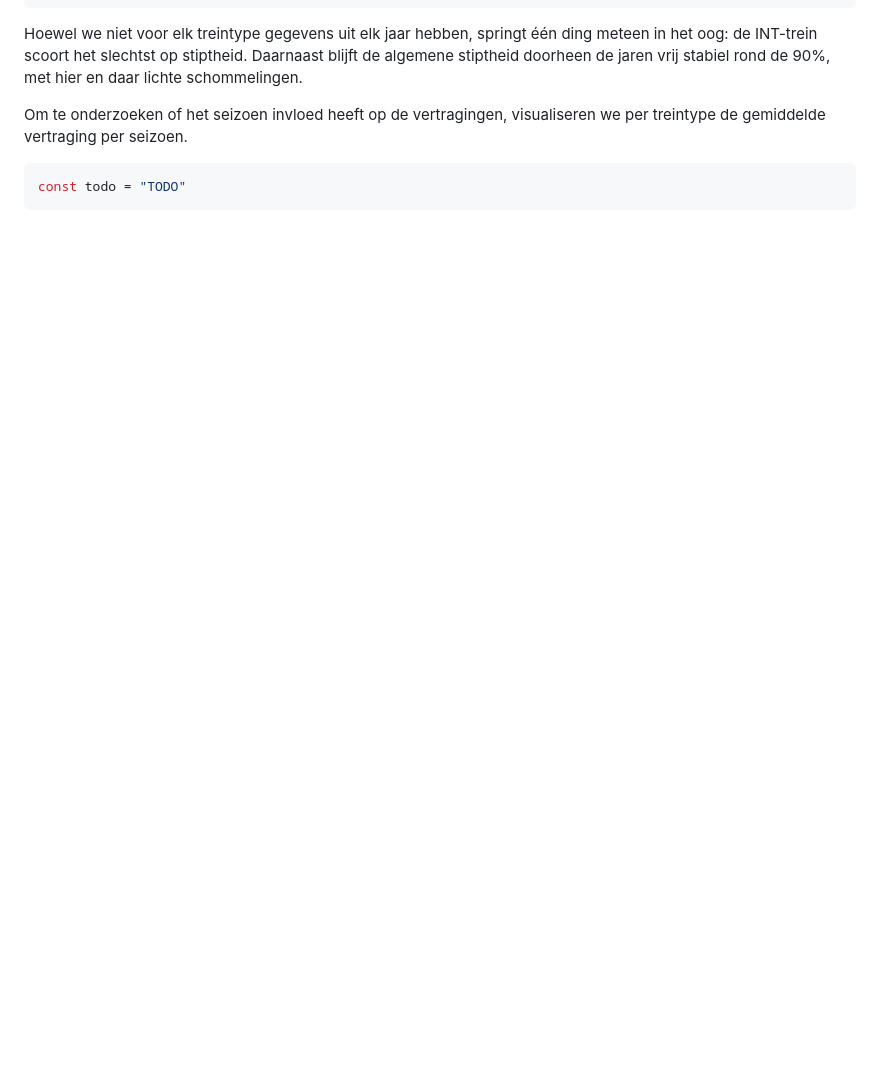
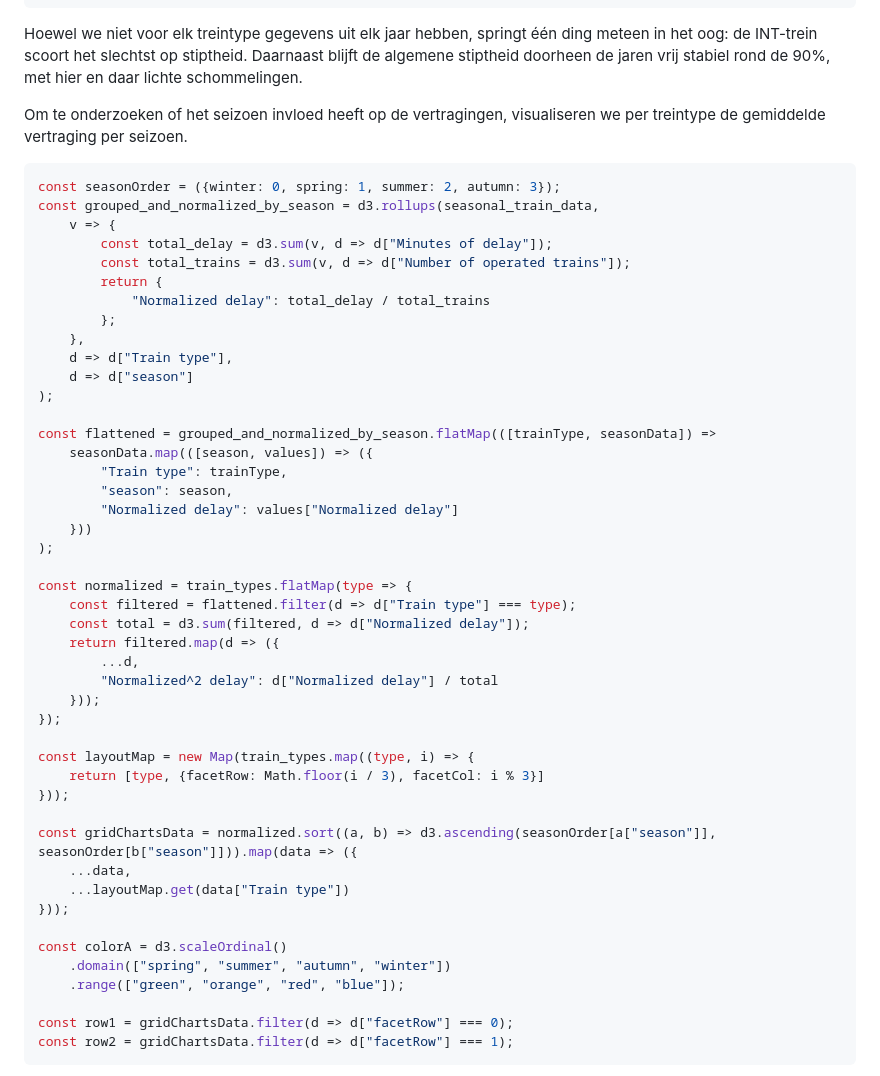
Before and after one commit to Datavisualiatie-UGent/project-dv25-6, a Markdown page: observable-visualisation/src/story.md, the part around one of its changes. Rendered like a GitHub page; blank space fills up the shorter version.

````diff
--- a/observable-visualisation/src/story.md
+++ b/observable-visualisation/src/story.md
@@ -121,4 +222,50 @@ Hoewel we niet voor elk treintype gegevens uit elk jaar hebben, springt één di
 Om te onderzoeken of het seizoen invloed heeft op de vertragingen, visualiseren we per treintype de gemiddelde vertraging per seizoen.
 
 ```js
-const todo = "TODO"
+const seasonOrder = ({winter: 0, spring: 1, summer: 2, autumn: 3});
+const grouped_and_normalized_by_season = d3.rollups(seasonal_train_data,
+    v => {
+        const total_delay = d3.sum(v, d => d["Minutes of delay"]);
+        const total_trains = d3.sum(v, d => d["Number of operated trains"]);
+        return {
+            "Normalized delay": total_delay / total_trains
+        };
+    },
+    d => d["Train type"],
+    d => d["season"]
+);
+
+const flattened = grouped_and_normalized_by_season.flatMap(([trainType, seasonData]) =>
+    seasonData.map(([season, values]) => ({
+        "Train type": trainType,
+        "season": season,
+        "Normalized delay": values["Normalized delay"]
+    }))
+);
+
+const normalized = train_types.flatMap(type => {
+    const filtered = flattened.filter(d => d["Train type"] === type);
+    const total = d3.sum(filtered, d => d["Normalized delay"]);
+    return filtered.map(d => ({
+        ...d,
+        "Normalized^2 delay": d["Normalized delay"] / total
+    }));
+});
+
+const layoutMap = new Map(train_types.map((type, i) => {
+    return [type, {facetRow: Math.floor(i / 3), facetCol: i % 3}]
+}));
+
+const gridChartsData = normalized.sort((a, b) => d3.ascending(seasonOrder[a["season"]], seasonOrder[b["season"]])).map(data => ({
+    ...data,
+    ...layoutMap.get(data["Train type"])
+}));
+
+const colorA = d3.scaleOrdinal()
+    .domain(["spring", "summer", "autumn", "winter"])
+    .range(["green", "orange", "red", "blue"]);
+
+const row1 = gridChartsData.filter(d => d["facetRow"] === 0);
+const row2 = gridChartsData.filter(d => d["facetRow"] === 1);
+```
+
````
Also changed, not shown: other parts of observable-visualisation/src/story.md (+172 -10 lines).
